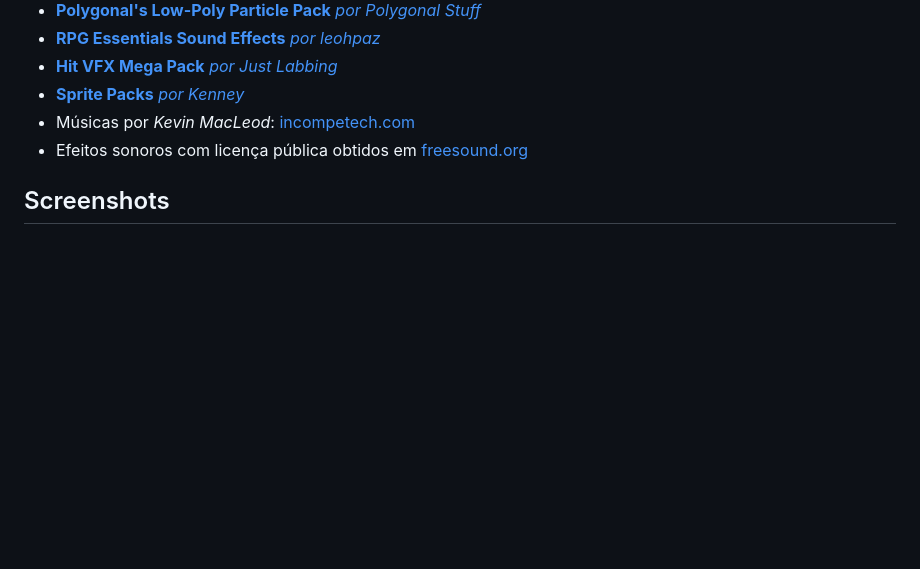
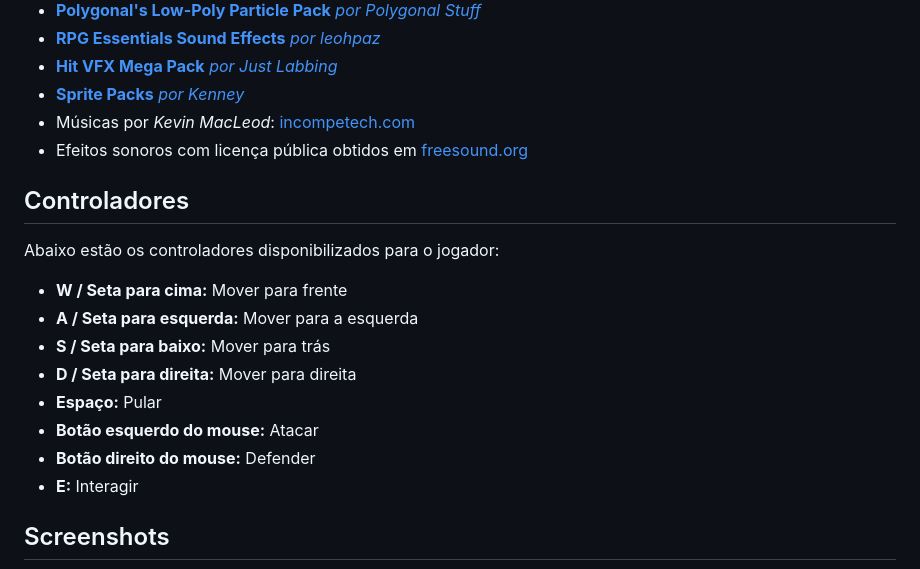
Before and after one commit to kellyfmachado/dungeon-magic, a Markdown page: README.md, the part around the change. GitHub-like rendering; blank space fills up the shorter version.

```diff
--- a/README.md
+++ b/README.md
@@ -30,6 +30,19 @@ Os assets utilizados neste projeto podem ser facilmente integrados ao seu própr
 - Músicas por _Kevin MacLeod_: [incompetech.com](https://www.incompetech.com)
 - Efeitos sonoros com licença pública obtidos em [freesound.org](https://freesound.org)
 
+## Controladores
+
+Abaixo estão os controladores disponibilizados para o jogador:
+
+- **W / Seta para cima:** Mover para frente
+- **A / Seta para esquerda:** Mover para a esquerda
+- **S / Seta para baixo:** Mover para trás
+- **D / Seta para direita:** Mover para direita
+- **Espaço:** Pular
+- **Botão esquerdo do mouse:** Atacar
+- **Botão direito do mouse:** Defender
+- **E:** Interagir
+
 ## Screenshots
 
 <p align="middle">
```
